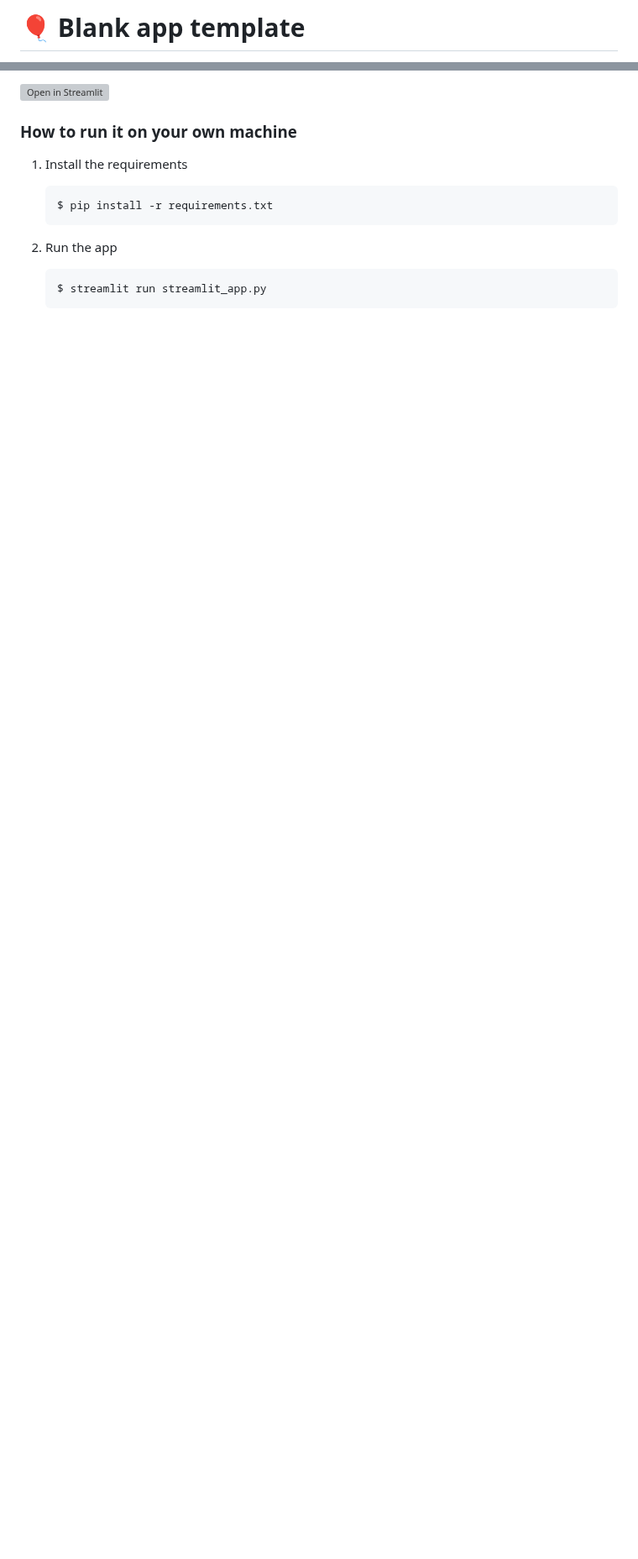
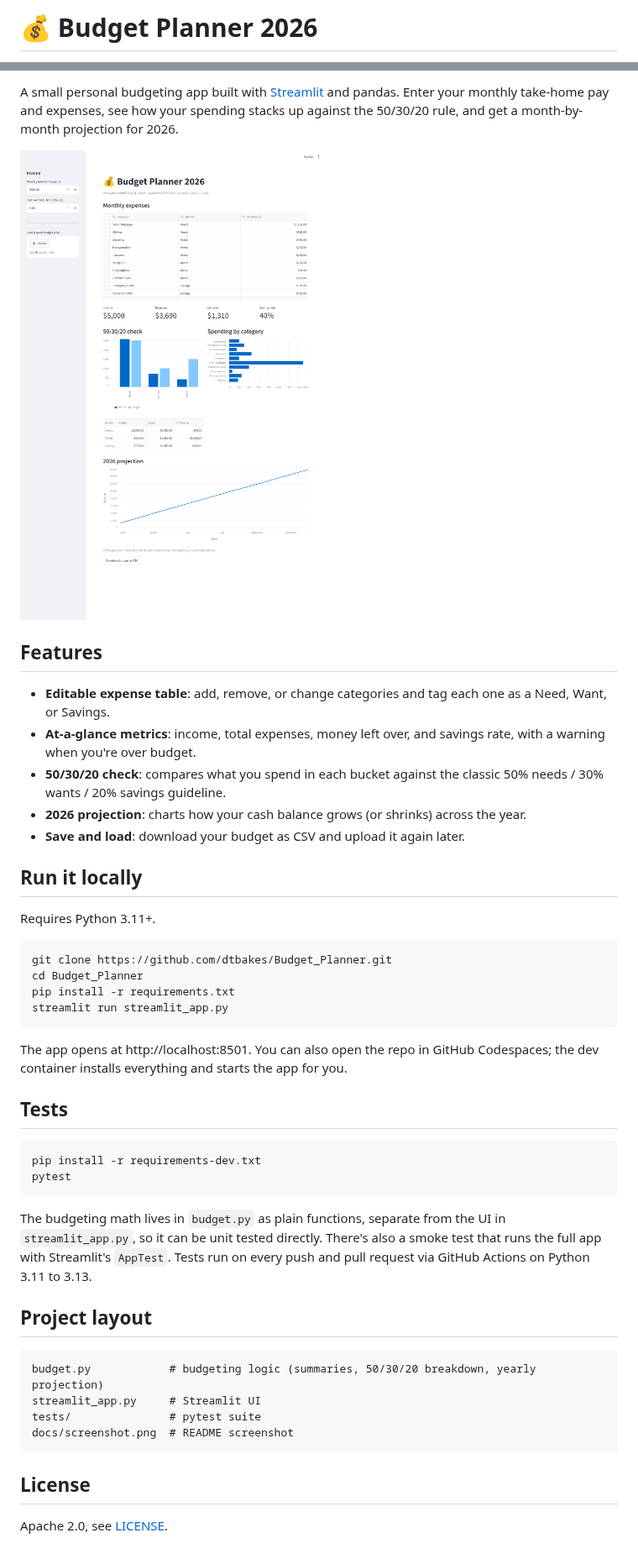
Before and after one commit to dtbakes/Budget_Planner, a Markdown page: README.md, 2 parts joined by grey strips. Shown at 84% size. Rendered like a GitHub page; pictures changed too: docs/screenshot.png (added); blank space fills up the shorter version; grey boxes are pictures that could not be loaded.

````diff
--- a/README.md
+++ b/README.md
@@ -1,2 +1,2 @@
-# 🎈 Blank app template
+# 💰 Budget Planner 2026
 
@@ -4,16 +4,47 @@ A simple Streamlit app template for you to modify!
 
-[![Open in Streamlit](https://static.streamlit.io/badges/streamlit_badge_black_white.svg)](https://blank-app-template.streamlit.app/)
+A small personal budgeting app built with [Streamlit](https://streamlit.io) and pandas. Enter your monthly take-home pay and expenses, see how your spending stacks up against the 50/30/20 rule, and get a month-by-month projection for 2026.
 
-### How to run it on your own machine
+![Budget Planner screenshot](docs/screenshot.png)
 
-1. Install the requirements
+## Features
 
-   ```
-   $ pip install -r requirements.txt
-   ```
+- **Editable expense table**: add, remove, or change categories and tag each one as a Need, Want, or Savings.
+- **At-a-glance metrics**: income, total expenses, money left over, and savings rate, with a warning when you're over budget.
+- **50/30/20 check**: compares what you spend in each bucket against the classic 50% needs / 30% wants / 20% savings guideline.
+- **2026 projection**: charts how your cash balance grows (or shrinks) across the year.
+- **Save and load**: download your budget as CSV and upload it again later.
 
-2. Run the app
+## Run it locally
 
-   ```
-   $ streamlit run streamlit_app.py
-   ```
+Requires Python 3.11+.
+
+```bash
+git clone https://github.com/dtbakes/Budget_Planner.git
+cd Budget_Planner
+pip install -r requirements.txt
+streamlit run streamlit_app.py
+```
+
+The app opens at http://localhost:8501. You can also open the repo in GitHub Codespaces; the dev container installs everything and starts the app for you.
+
+## Tests
+
+```bash
+pip install -r requirements-dev.txt
+pytest
+```
+
+The budgeting math lives in `budget.py` as plain functions, separate from the UI in `streamlit_app.py`, so it can be unit tested directly. There's also a smoke test that runs the full app with Streamlit's `AppTest`. Tests run on every push and pull request via GitHub Actions on Python 3.11 to 3.13.
+
+## Project layout
+
+```
+budget.py            # budgeting logic (summaries, 50/30/20 breakdown, yearly projection)
+streamlit_app.py     # Streamlit UI
+tests/               # pytest suite
+docs/screenshot.png  # README screenshot
+```
+
+## License
+
+Apache 2.0, see [LICENSE](LICENSE).
````
Also changed, not shown: other parts of README.md (+1 -1 lines), 10 other files.
